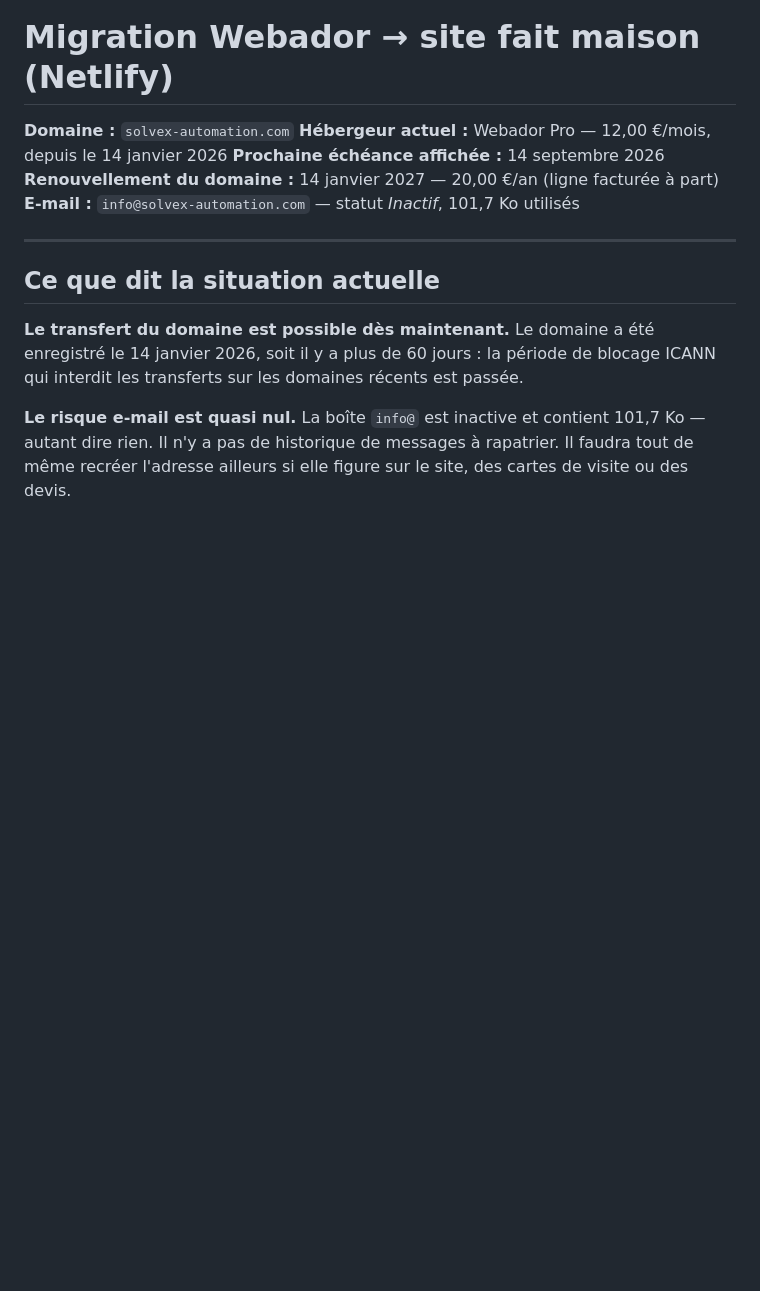
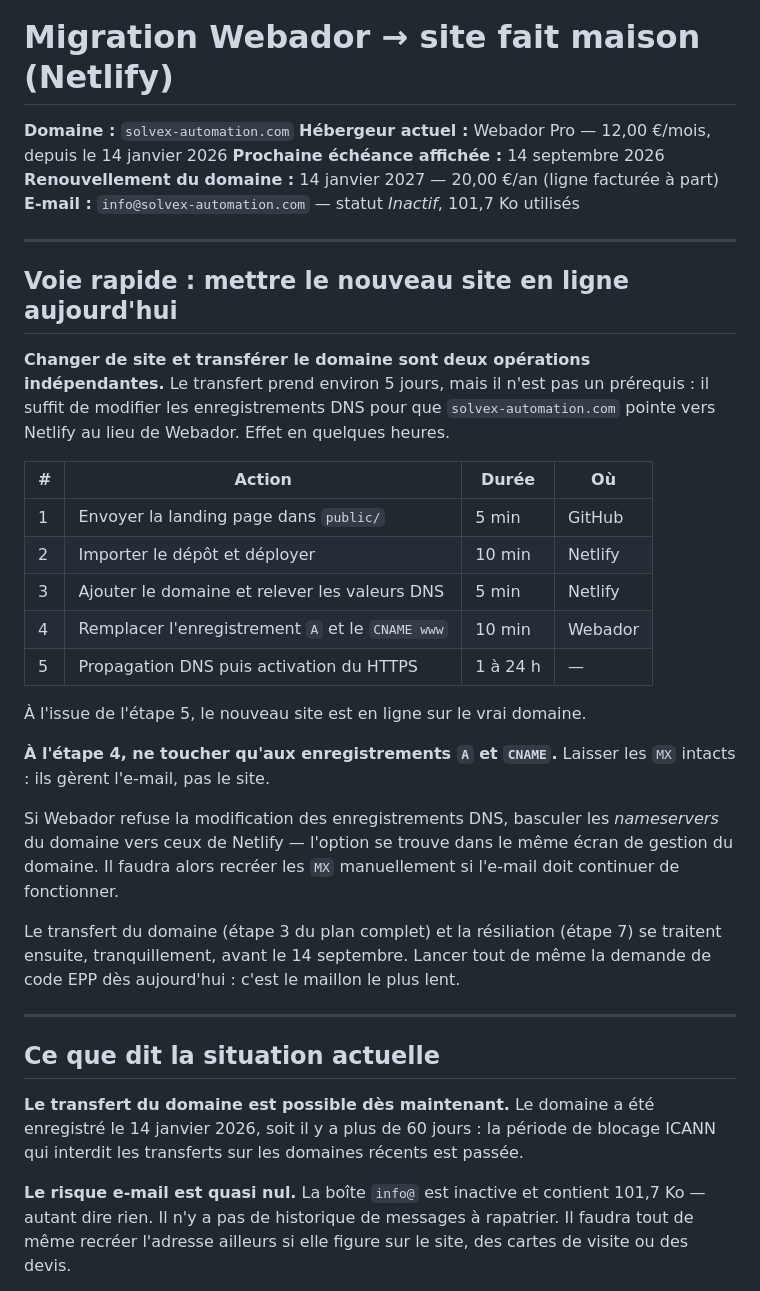
Before and after one commit to damiennass1-bit/site-web, a Markdown page: MIGRATION.md, the part around the change. Drawn GitHub-style; blank space fills up the shorter version.

Commit message:
Ajoute une voie rapide en tête du guide de migration
Le transfert du domaine n'est pas un prérequis à la mise en ligne : un
changement d'enregistrements DNS suffit et prend quelques heures, là où le
transfert demande environ cinq jours.

Résume donc en cinq actions le chemin le plus court vers un site en ligne sur
solvex-automation.com, en rappelant de ne pas toucher aux MX, et en indiquant
le repli par les nameservers si Webador verrouille l'édition des DNS.

Co-Authored-By: Claude Opus 5 <noreply@anthropic.com>
Claude-Session: https://claude.ai/code/session_01Eopf138HRxKni1p6diCEif

```diff
--- a/MIGRATION.md
+++ b/MIGRATION.md
@@ -5,6 +5,39 @@
 **Prochaine échéance affichée :** 14 septembre 2026
 **Renouvellement du domaine :** 14 janvier 2027 — 20,00 €/an (ligne facturée à part)
 **E-mail :** `info@solvex-automation.com` — statut *Inactif*, 101,7 Ko utilisés
+
+---
+
+## Voie rapide : mettre le nouveau site en ligne aujourd'hui
+
+**Changer de site et transférer le domaine sont deux opérations
+indépendantes.** Le transfert prend environ 5 jours, mais il n'est pas un
+prérequis : il suffit de modifier les enregistrements DNS pour que
+`solvex-automation.com` pointe vers Netlify au lieu de Webador. Effet en
+quelques heures.
+
+| # | Action | Durée | Où |
+|---|---|---|---|
+| 1 | Envoyer la landing page dans `public/` | 5 min | GitHub |
+| 2 | Importer le dépôt et déployer | 10 min | Netlify |
+| 3 | Ajouter le domaine et relever les valeurs DNS | 5 min | Netlify |
+| 4 | Remplacer l'enregistrement `A` et le `CNAME www` | 10 min | Webador |
+| 5 | Propagation DNS puis activation du HTTPS | 1 à 24 h | — |
+
+À l'issue de l'étape 5, le nouveau site est en ligne sur le vrai domaine.
+
+**À l'étape 4, ne toucher qu'aux enregistrements `A` et `CNAME`.** Laisser
+les `MX` intacts : ils gèrent l'e-mail, pas le site.
+
+Si Webador refuse la modification des enregistrements DNS, basculer les
+*nameservers* du domaine vers ceux de Netlify — l'option se trouve dans le
+même écran de gestion du domaine. Il faudra alors recréer les `MX`
+manuellement si l'e-mail doit continuer de fonctionner.
+
+Le transfert du domaine (étape 3 du plan complet) et la résiliation
+(étape 7) se traitent ensuite, tranquillement, avant le 14 septembre. Lancer
+tout de même la demande de code EPP dès aujourd'hui : c'est le maillon le
+plus lent.
 
 ---
 
```
